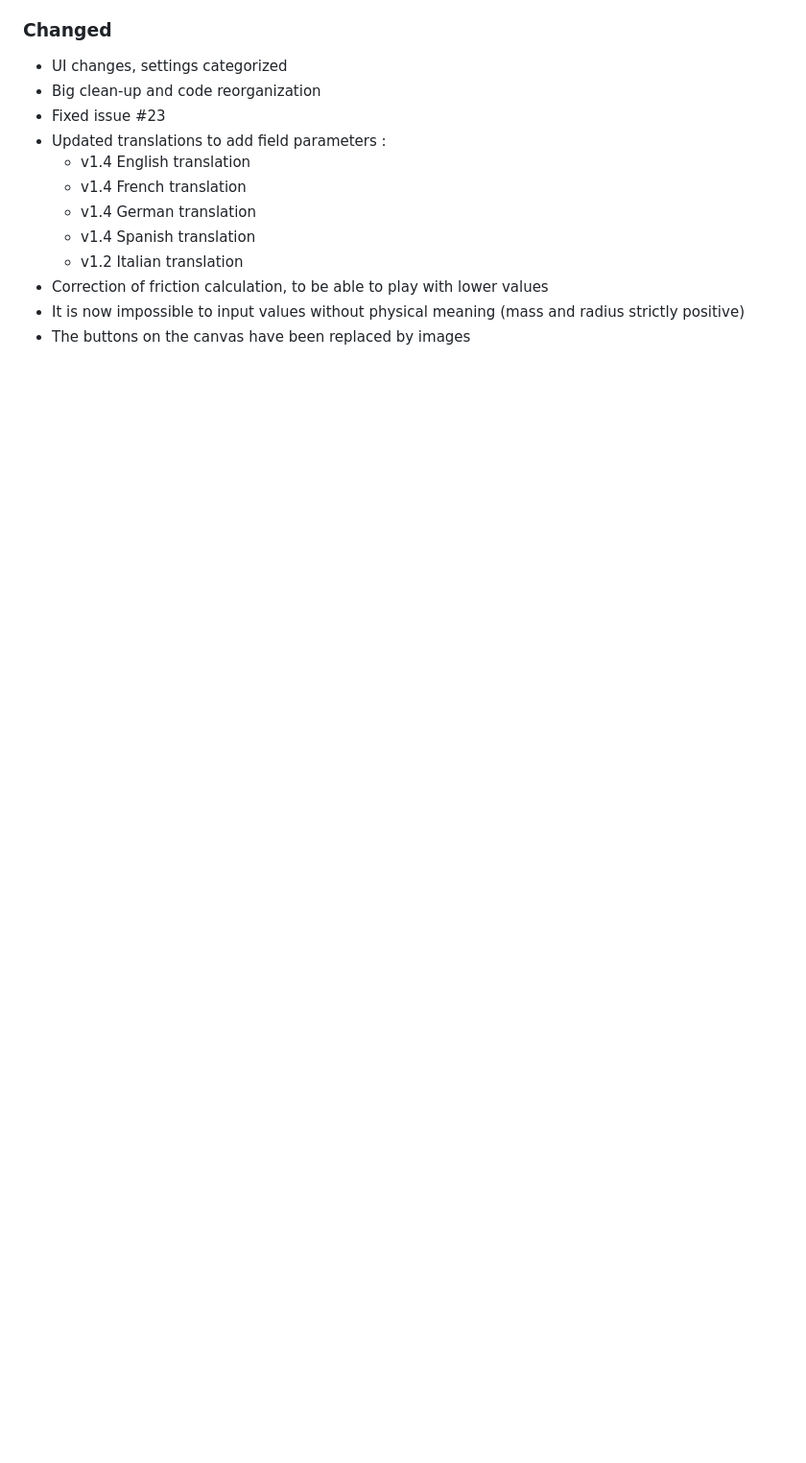
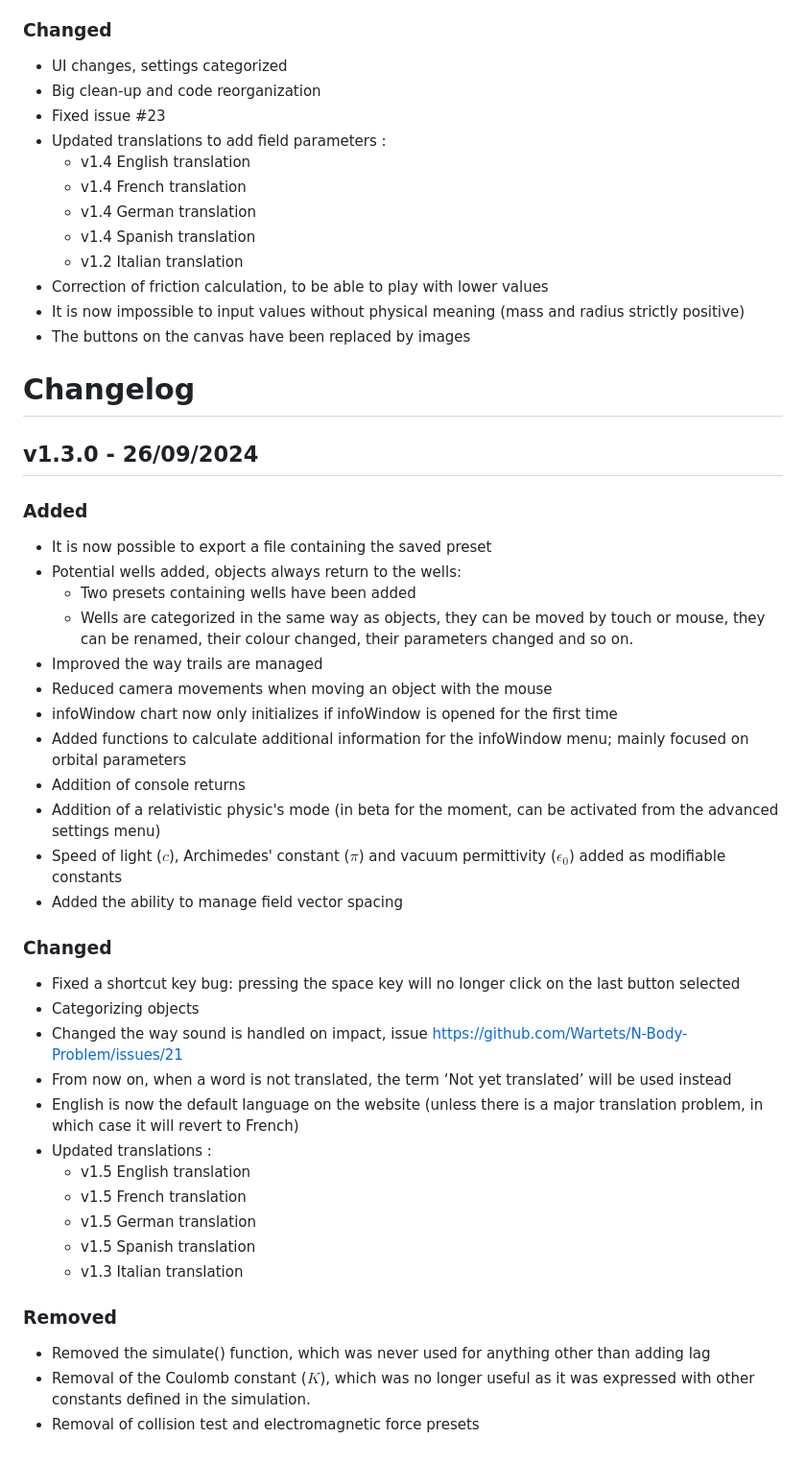
Before and after one commit to Wartets/N-Body-Problem, a Markdown page: Changelog.md, the part around the change. Shown at 96% size. GitHub-like rendering; blank space fills up the shorter version.

Commit message:
Changelog.md file updated to v1.3.0

```diff
--- a/Changelog.md
+++ b/Changelog.md
@@ -124,3 +124,42 @@
 - Correction of friction calculation, to be able to play with lower values
 - It is now impossible to input values without physical meaning (mass and radius strictly positive)
 - The buttons on the canvas have been replaced by images
+
+# Changelog
+
+## v1.3.0 - 26/09/2024
+
+### Added
+
+- It is now possible to export a file containing the saved preset
+- Potential wells added, objects always return to the wells:
+  - Two presets containing wells have been added
+  - Wells are categorized in the same way as objects, they can be moved by touch or mouse, they can be renamed, their colour changed, their parameters changed and so on.
+- Improved the way trails are managed
+- Reduced camera movements when moving an object with the mouse
+- infoWindow chart now only initializes if infoWindow is opened for the first time
+- Added functions to calculate additional information for the infoWindow menu; mainly focused on orbital parameters
+- Addition of console returns
+- Addition of a relativistic physic's mode (in beta for the moment, can be activated from the advanced settings menu)
+- Speed of light ($c$), Archimedes' constant ($\pi$) and vacuum permittivity ($\epsilon_0$) added as modifiable constants
+- Added the ability to manage field vector spacing
+
+### Changed
+
+- Fixed a shortcut key bug: pressing the space key will no longer click on the last button selected
+- Categorizing objects
+- Changed the way sound is handled on impact, issue https://github.com/Wartets/N-Body-Problem/issues/21
+- From now on, when a word is not translated, the term ‘Not yet translated’ will be used instead
+- English is now the default language on the website (unless there is a major translation problem, in which case it will revert to French)
+- Updated translations :
+  - v1.5 English translation
+  - v1.5 French translation
+  - v1.5 German translation
+  - v1.5 Spanish translation
+  - v1.3 Italian translation
+
+### Removed
+
+- Removed the simulate() function, which was never used for anything other than adding lag
+- Removal of the Coulomb constant ($K$), which was no longer useful as it was expressed with other constants defined in the simulation.
+- Removal of collision test and electromagnetic force presets
```
